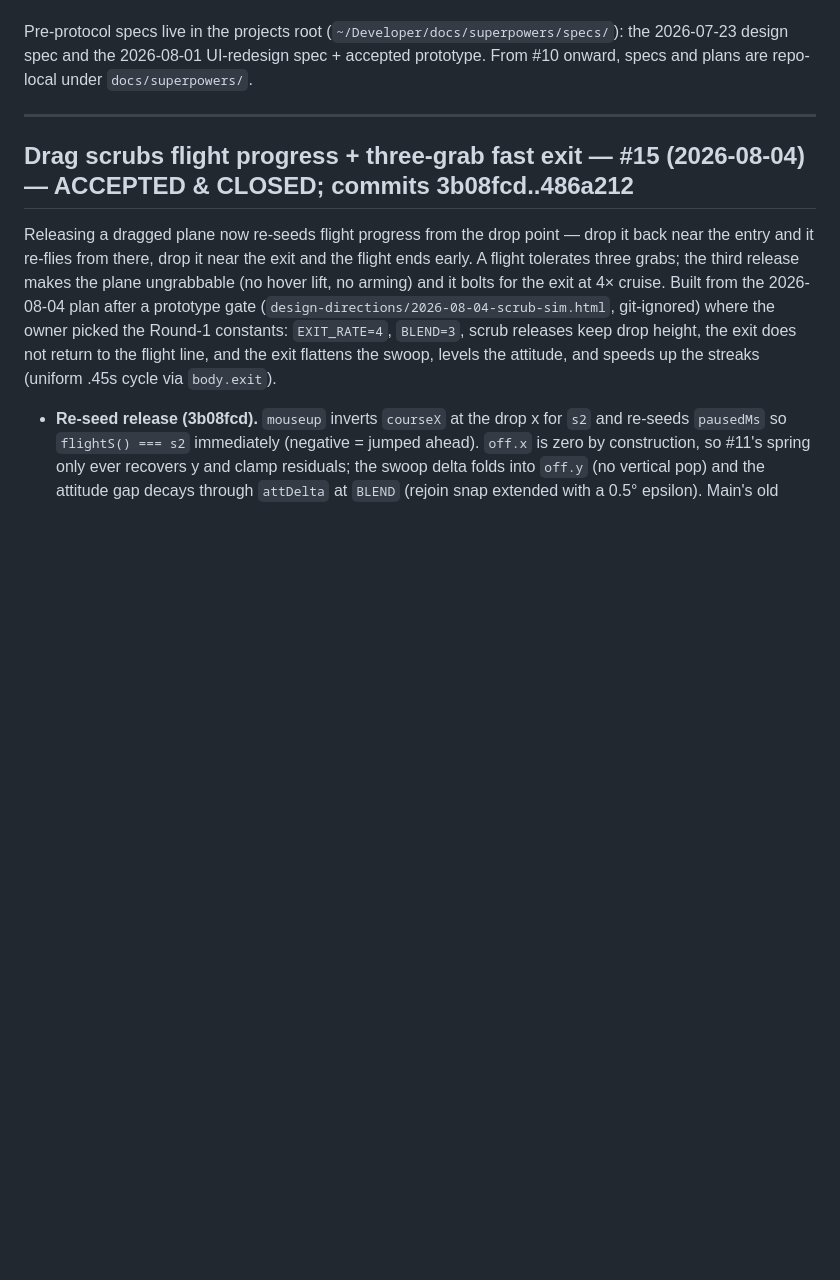
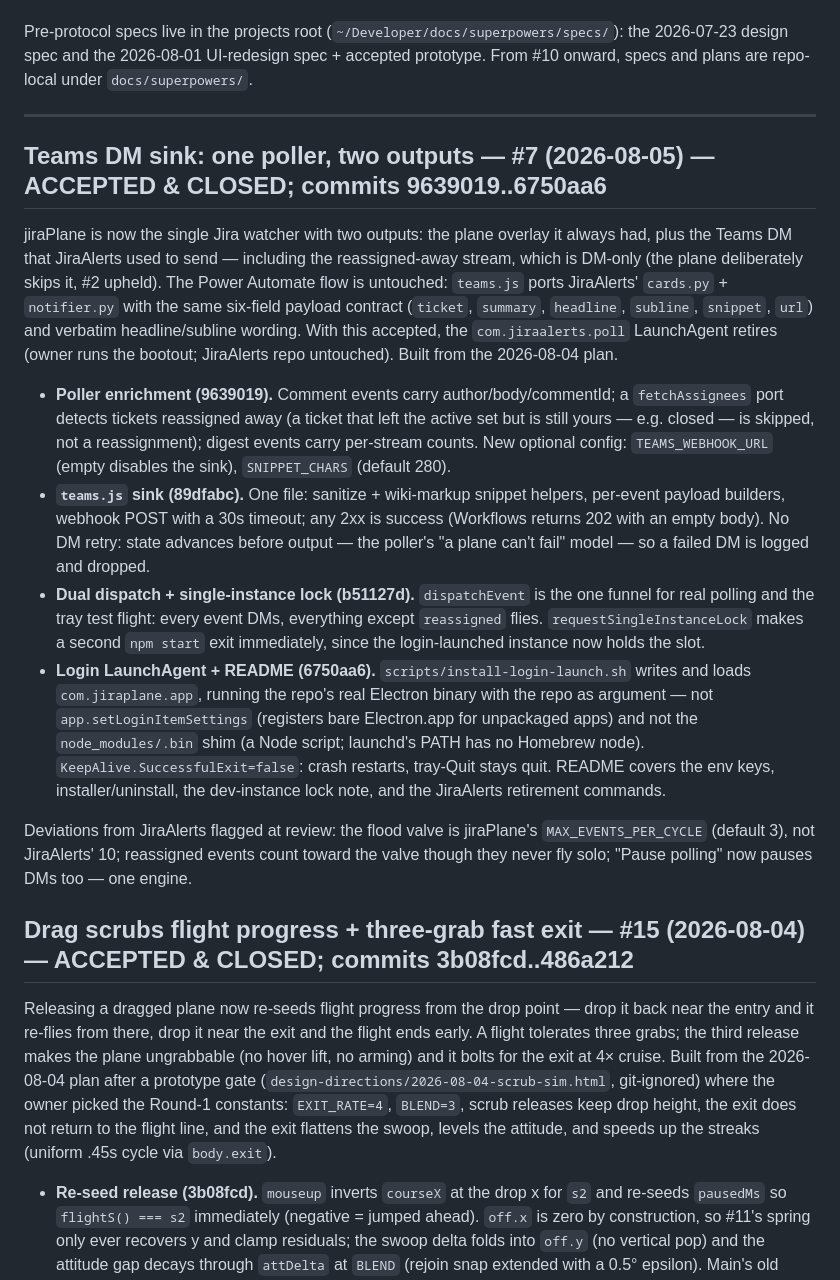
Before and after one commit to godfreyponce/jiraPlane, a Markdown page: docs/HISTORY.md, the part around the change. Rendered like a GitHub page; blank space fills up the shorter version.

Commit message:
docs: #7 accepted — STATE advanced, HISTORY entry, plan file
Co-Authored-By: Claude Fable 5 <noreply@anthropic.com>

```diff
--- a/docs/HISTORY.md
+++ b/docs/HISTORY.md
@@ -10,6 +10,41 @@ the 2026-07-23 design spec and the 2026-08-01 UI-redesign spec + accepted protot
 From #10 onward, specs and plans are repo-local under `docs/superpowers/`.
 
 ---
+
+## Teams DM sink: one poller, two outputs — #7 (2026-08-05) — ACCEPTED & CLOSED; commits 9639019..6750aa6
+
+jiraPlane is now the single Jira watcher with two outputs: the plane overlay it always had,
+plus the Teams DM that JiraAlerts used to send — including the reassigned-away stream, which
+is DM-only (the plane deliberately skips it, #2 upheld). The Power Automate flow is untouched:
+`teams.js` ports JiraAlerts' `cards.py` + `notifier.py` with the same six-field payload
+contract (`ticket`, `summary`, `headline`, `subline`, `snippet`, `url`) and verbatim
+headline/subline wording. With this accepted, the `com.jiraalerts.poll` LaunchAgent retires
+(owner runs the bootout; JiraAlerts repo untouched). Built from the 2026-08-04 plan.
+
+- **Poller enrichment (9639019).** Comment events carry author/body/commentId; a
+  `fetchAssignees` port detects tickets reassigned away (a ticket that left the active set
+  but is still yours — e.g. closed — is skipped, not a reassignment); digest events carry
+  per-stream counts. New optional config: `TEAMS_WEBHOOK_URL` (empty disables the sink),
+  `SNIPPET_CHARS` (default 280).
+- **`teams.js` sink (89dfabc).** One file: sanitize + wiki-markup snippet helpers, per-event
+  payload builders, webhook POST with a 30s timeout; any 2xx is success (Workflows returns
+  202 with an empty body). No DM retry: state advances before output — the poller's
+  "a plane can't fail" model — so a failed DM is logged and dropped.
+- **Dual dispatch + single-instance lock (b51127d).** `dispatchEvent` is the one funnel for
+  real polling and the tray test flight: every event DMs, everything except `reassigned`
+  flies. `requestSingleInstanceLock` makes a second `npm start` exit immediately, since the
+  login-launched instance now holds the slot.
+- **Login LaunchAgent + README (6750aa6).** `scripts/install-login-launch.sh` writes and
+  loads `com.jiraplane.app`, running the repo's real Electron binary with the repo as
+  argument — not `app.setLoginItemSettings` (registers bare Electron.app for unpackaged
+  apps) and not the `node_modules/.bin` shim (a Node script; launchd's PATH has no Homebrew
+  node). `KeepAlive.SuccessfulExit=false`: crash restarts, tray-Quit stays quit. README
+  covers the env keys, installer/uninstall, the dev-instance lock note, and the JiraAlerts
+  retirement commands.
+
+Deviations from JiraAlerts flagged at review: the flood valve is jiraPlane's
+`MAX_EVENTS_PER_CYCLE` (default 3), not JiraAlerts' 10; reassigned events count toward the
+valve though they never fly solo; "Pause polling" now pauses DMs too — one engine.
 
 ## Drag scrubs flight progress + three-grab fast exit — #15 (2026-08-04) — ACCEPTED & CLOSED; commits 3b08fcd..486a212
 
```
Also changed, not shown: STATE.md (+12 -5 lines), 1 other file.
